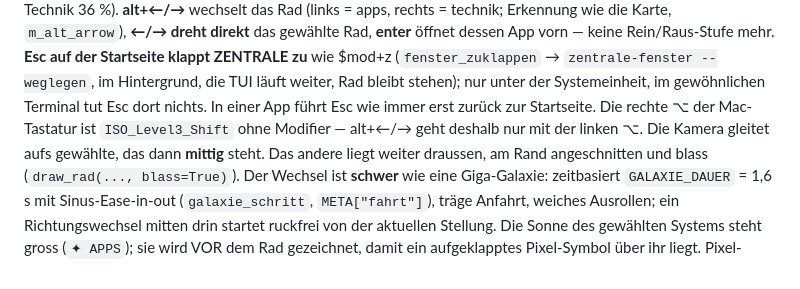
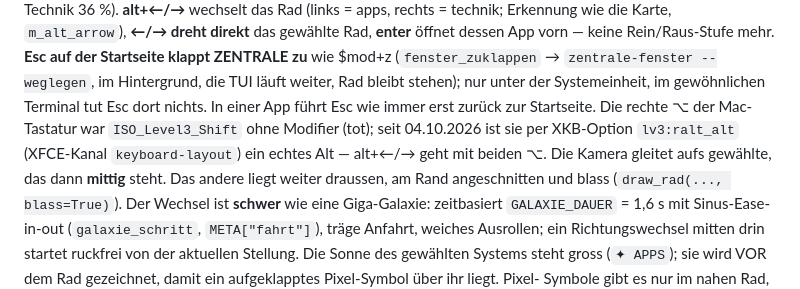
Before and after one commit to Eightdevvis/ZENTRALE, a Markdown page: memory/system/dashboard.md, the part around the change. GitHub-like rendering.

Commit message:
Doku: rechte Alt-Taste ist jetzt echtes Alt
Co-Authored-By: Claude Opus 5.5 <noreply@anthropic.com>

```diff
--- a/memory/system/dashboard.md
+++ b/memory/system/dashboard.md
@@ -23,8 +23,9 @@ klappt ZENTRALE zu** wie $mod+z (`fenster_zuklappen` → `zentrale-fenster
 --weglegen`, im Hintergrund, die TUI läuft weiter, Rad bleibt stehen); nur
 unter der Systemeinheit, im gewöhnlichen Terminal tut Esc dort nichts. In
 einer App führt Esc wie immer erst zurück zur Startseite. Die rechte ⌥ der
-Mac-Tastatur ist `ISO_Level3_Shift` ohne Modifier — alt+←/→ geht deshalb nur
-mit der linken ⌥. Die Kamera gleitet aufs gewählte,
+Mac-Tastatur war `ISO_Level3_Shift` ohne Modifier (tot); seit 04.10.2026 ist
+sie per XKB-Option `lv3:ralt_alt` (XFCE-Kanal `keyboard-layout`) ein echtes
+Alt — alt+←/→ geht mit beiden ⌥. Die Kamera gleitet aufs gewählte,
 das dann **mittig** steht. Das andere liegt weiter draussen, am Rand
 angeschnitten und blass (`draw_rad(..., blass=True)`). Der Wechsel ist
 **schwer** wie eine Giga-Galaxie: zeitbasiert `GALAXIE_DAUER` = 1,6 s mit
```
